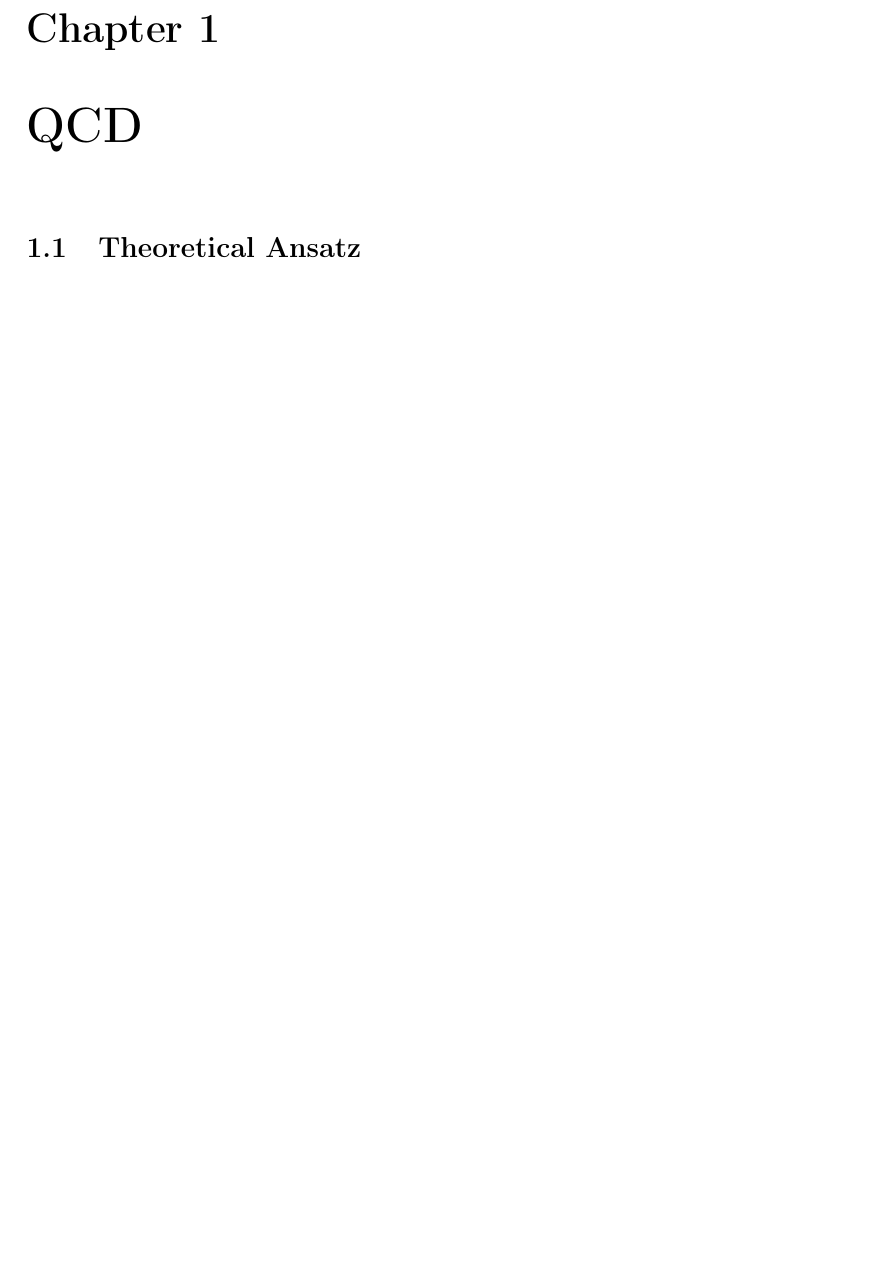
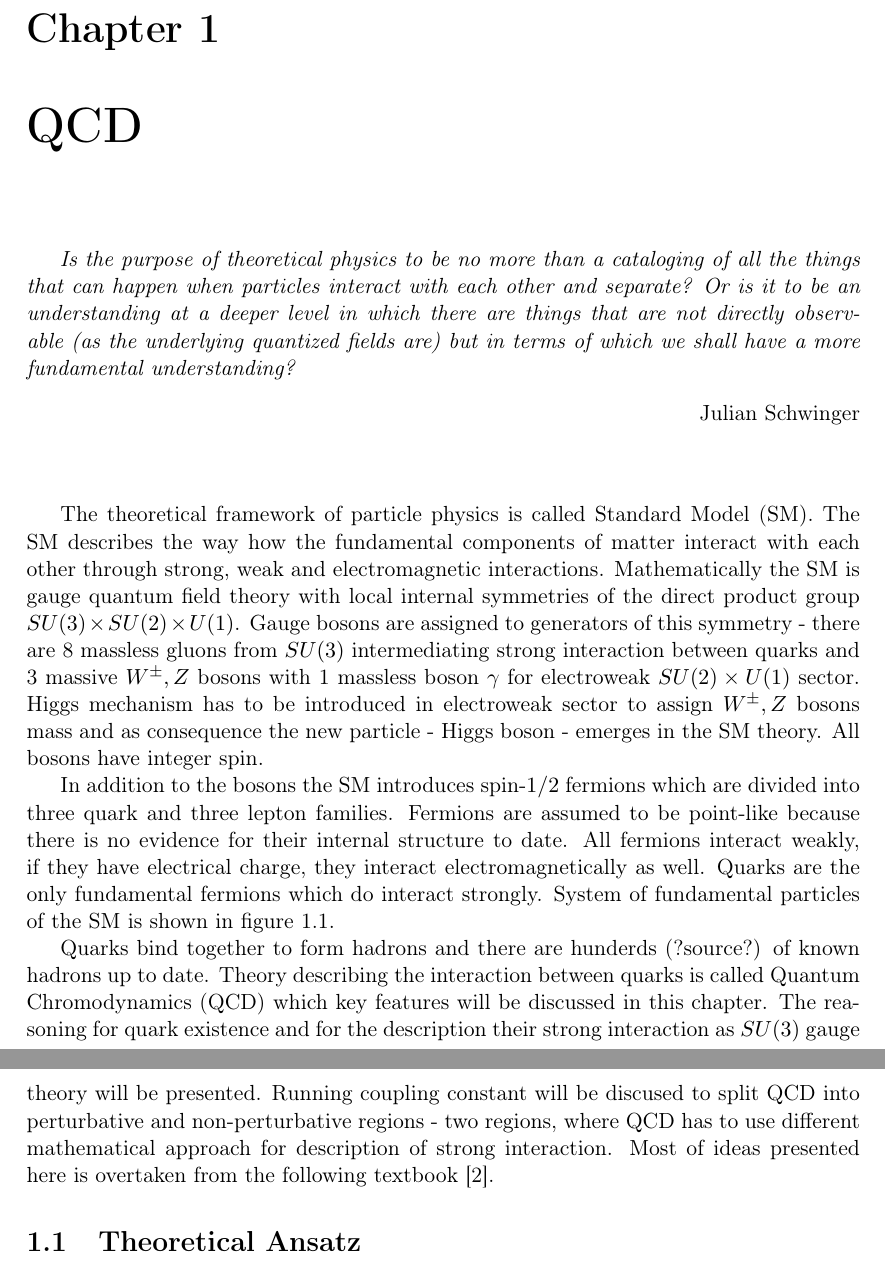
Before and after one commit to jlochman/Diploma-thesis, a LaTeX thesis (thesis1.tex): part of page 9 of 14 before the commit and two parts of pages 9 and 10 of 16 after it, the two joined at a grey line, cut so that both start at the same text, the shorter picture padded with empty space. Compiled offline with pdfLaTeX.

Commit message:
intro to first chapter

```diff
--- a/thesis1.tex
+++ b/thesis1.tex
@@ -5,6 +5,8 @@
 \usepackage{epsfig}
 \usepackage[a4paper]{geometry}
 \usepackage{cite}
+\usepackage{graphicx}
+\usepackage{url}
 
 \newcommand{\cvut}{Czech Technical University in Prague}
 \newcommand{\fjfi}{Faculty of Nuclear Sciences and Physical Engineering}
@@ -25,6 +27,14 @@
 
 \newcommand{\abstrCZ}{Abstrakt CZ}
 \newcommand{\abstrEN}{Abstrakt EN}
+
+\newcommand{\MyQuote}[2]{
+  \textit{\quotation{#1}}
+  \begin{flushright}
+    #2
+  \end{flushright}
+  \vspace{10mm}
+}
 
 
 \begin{document}
@@ -169,3 +178,30 @@ Dekuji\ldots
 
 \chapter{QCD}
 \label{ch:qcd}
+
+\MyQuote{Is the purpose of theoretical physics to be no more than a cataloging of all the
+things that can happen when particles interact with each other and separate? Or
+is it to be an understanding at a deeper level in which there are things that
+are not directly observable (as the underlying quantized fields are) but in
+terms of which we shall have a more fundamental understanding?}
+{Julian Schwinger}
+
+The theoretical framework of particle physics is called Standard Model (SM). The
+SM describes the way how the fundamental components of matter interact with each
+other through strong, weak and electromagnetic interactions. Mathematically the
+SM is gauge quantum field theory with local internal symmetries of the direct
+product group $SU(3) \times SU(2) \times U(1)$. Gauge bosons are assigned to
+generators of this symmetry - there are 8 massless gluons from $SU(3)$
+intermediating strong interaction between quarks and 3 massive $W^\pm, Z$ bosons with 1 massless
+boson $\gamma$ for electroweak $SU(2) \times U(1)$ sector. Higgs mechanism has
+to be introduced in electroweak sector to assign $W^\pm, Z$ bosons mass and as
+consequence the new particle - Higgs boson - emerges in the SM theory. All
+bosons have integer spin.
+
+In addition to the bosons the SM introduces spin-$1/2$ fermions which are
+divided into three quark and three lepton
+families. Fermions are assumed to be point-like because there is no evidence for
+their internal structure to date. All fermions interact weakly, if they have
+electrical charge, they interact electromagnetically as well. Quarks are the
+only fundamental fermions which do interact strongly. System of fundamental
+particles of the SM is shown in figure \ref{fig:SMparticles}.
@@ -172,3 +212,17 @@ Dekuji\ldots
+  \caption{The system of fundamental particles of the SM. Figure from
+    \cite{wiki:SMParticlesSource}}
+  \label{fig:SMparticles}
+\end{figure}
+
+Quarks bind together to form hadrons and there are hunderds (?source?) of known
+hadrons up to date. Theory describing the interaction between quarks is called
+Quantum Chromodynamics (QCD) which key features will be discussed in this
+chapter. The reasoning for quark existence and for the description their strong
+interaction as $SU(3)$ gauge theory will be presented. Running coupling constant
+will be discused to split QCD into perturbative and non-perturbative regions -
+two regions, where QCD has to use different mathematical approach for description of
+strong interaction. Most of ideas presented here is overtaken from the following
+textbook \cite{QCDTextbook}.
 
 \section{Theoretical Ansatz}
 
```
Also changed, not shown: bibliography.bib (+8 -1 lines), thesis1.pdf, thesis1.tex (9 more changed lines).
